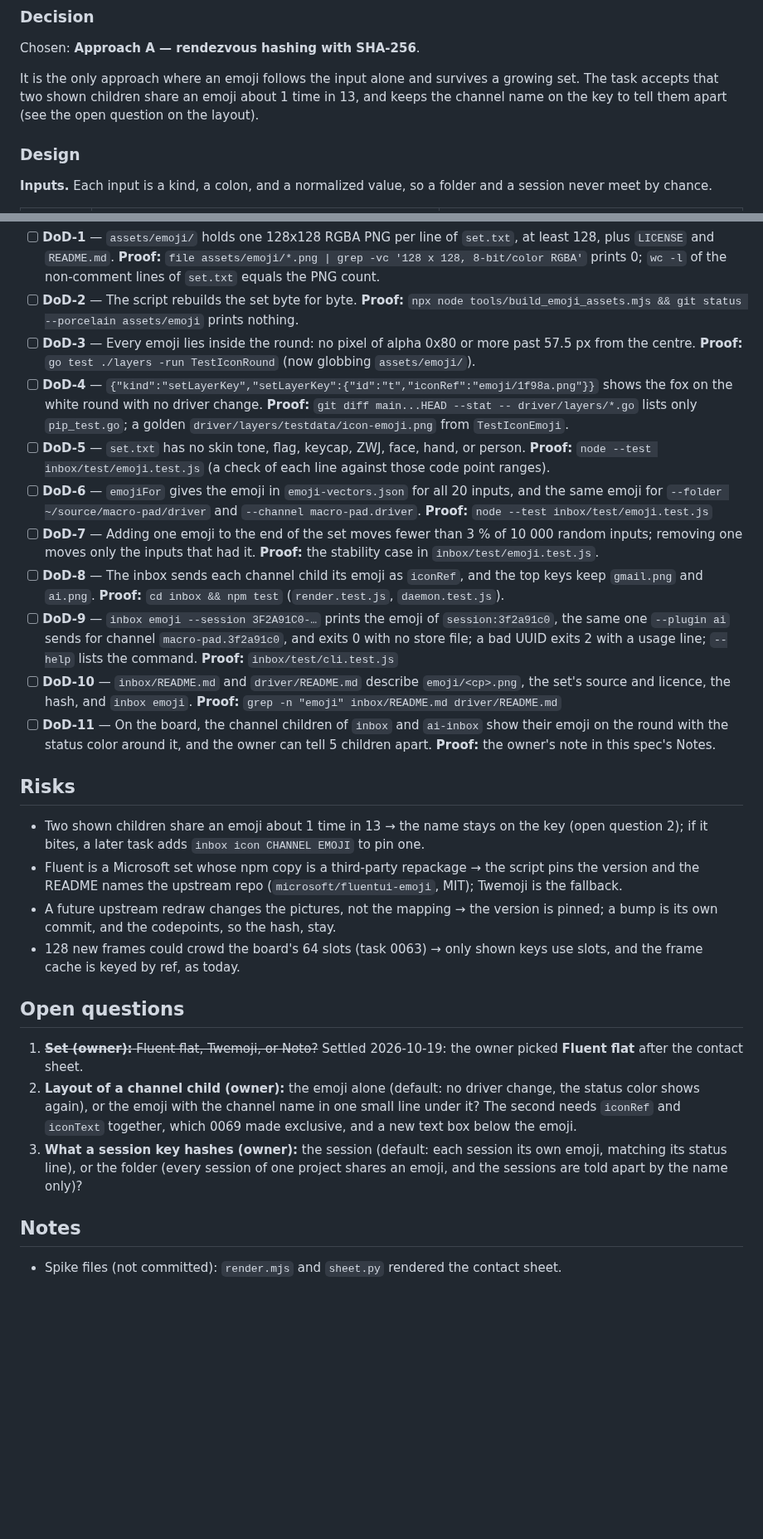
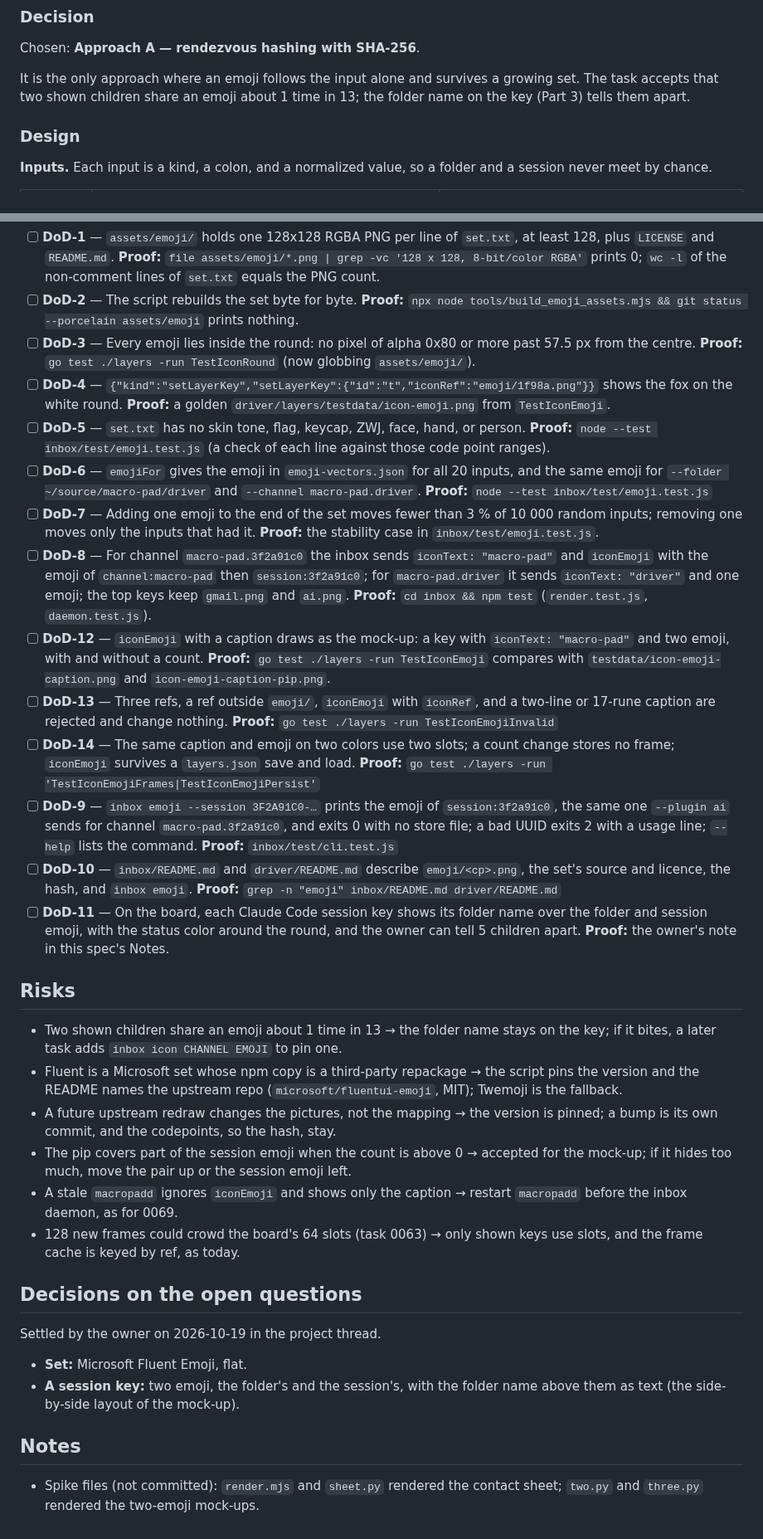
Before and after one commit to kgheacock/macro-pad, a Markdown page: tasks/backlog/0073-emoji-icons-hashed-from-a-folder-or-a-session.md, 2 parts joined by grey strips. Shown at 83% size. Rendered like a GitHub page; blank space fills up the shorter version.

```diff
--- a/tasks/backlog/0073-emoji-icons-hashed-from-a-folder-or-a-session.md
+++ b/tasks/backlog/0073-emoji-icons-hashed-from-a-folder-or-a-session.md
@@ -198,8 +202,7 @@ Chosen: **Approach A — rendezvous hashing with SHA-256**.
 
 It is the only approach where an emoji follows the input alone and survives a
 growing set. The task accepts that two shown children share an emoji about 1 time
-in 13, and keeps the channel name on the key to tell them apart (see the open
-question on the layout).
+in 13; the folder name on the key (Part 3) tells them apart.
 
 ### Design
 
@@ -255,39 +322,43 @@ item names its proof. The task moves to `complete/` only when every box is ticke
 - [ ] **DoD-1** — `assets/emoji/` holds one 128x128 RGBA PNG per line of `set.txt`, at least 128, plus `LICENSE` and `README.md`. **Proof:** `file assets/emoji/*.png | grep -vc '128 x 128, 8-bit/color RGBA'` prints 0; `wc -l` of the non-comment lines of `set.txt` equals the PNG count.
 - [ ] **DoD-2** — The script rebuilds the set byte for byte. **Proof:** `npx node tools/build_emoji_assets.mjs && git status --porcelain assets/emoji` prints nothing.
 - [ ] **DoD-3** — Every emoji lies inside the round: no pixel of alpha 0x80 or more past 57.5 px from the centre. **Proof:** `go test ./layers -run TestIconRound` (now globbing `assets/emoji/`).
-- [ ] **DoD-4** — `{"kind":"setLayerKey","setLayerKey":{"id":"t","iconRef":"emoji/1f98a.png"}}` shows the fox on the white round with no driver change. **Proof:** `git diff main...HEAD --stat -- driver/layers/*.go` lists only `pip_test.go`; a golden `driver/layers/testdata/icon-emoji.png` from `TestIconEmoji`.
+- [ ] **DoD-4** — `{"kind":"setLayerKey","setLayerKey":{"id":"t","iconRef":"emoji/1f98a.png"}}` shows the fox on the white round. **Proof:** a golden `driver/layers/testdata/icon-emoji.png` from `TestIconEmoji`.
 - [ ] **DoD-5** — `set.txt` has no skin tone, flag, keycap, ZWJ, face, hand, or person. **Proof:** `node --test inbox/test/emoji.test.js` (a check of each line against those code point ranges).
 - [ ] **DoD-6** — `emojiFor` gives the emoji in `emoji-vectors.json` for all 20 inputs, and the same emoji for `--folder ~/source/macro-pad/driver` and `--channel macro-pad.driver`. **Proof:** `node --test inbox/test/emoji.test.js`
 - [ ] **DoD-7** — Adding one emoji to the end of the set moves fewer than 3 % of 10 000 random inputs; removing one moves only the inputs that had it. **Proof:** the stability case in `inbox/test/emoji.test.js`.
-- [ ] **DoD-8** — The inbox sends each channel child its emoji as `iconRef`, and the top keys keep `gmail.png` and `ai.png`. **Proof:** `cd inbox && npm test` (`render.test.js`, `daemon.test.js`).
+- [ ] **DoD-8** — For channel `macro-pad.3f2a91c0` the inbox sends `iconText: "macro-pad"` and `iconEmoji` with the emoji of `channel:macro-pad` then `session:3f2a91c0`; for `macro-pad.driver` it sends `iconText: "driver"` and one emoji; the top keys keep `gmail.png` and `ai.png`. **Proof:** `cd inbox && npm test` (`render.test.js`, `daemon.test.js`).
+- [ ] **DoD-12** — `iconEmoji` with a caption draws as the mock-up: a key with `iconText: "macro-pad"` and two emoji, with and without a count. **Proof:** `go test ./layers -run TestIconEmoji` compares with `testdata/icon-emoji-caption.png` and `icon-emoji-caption-pip.png`.
+- [ ] **DoD-13** — Three refs, a ref outside `emoji/`, `iconEmoji` with `iconRef`, and a two-line or 17-rune caption are rejected and change nothing. **Proof:** `go test ./layers -run TestIconEmojiInvalid`
+- [ ] **DoD-14** — The same caption and emoji on two colors use two slots; a count change stores no frame; `iconEmoji` survives a `layers.json` save and load. **Proof:** `go test ./layers -run 'TestIconEmojiFrames|TestIconEmojiPersist'`
 - [ ] **DoD-9** — `inbox emoji --session 3F2A91C0-…` prints the emoji of `session:3f2a91c0`, the same one `--plugin ai` sends for channel `macro-pad.3f2a91c0`, and exits 0 with no store file; a bad UUID exits 2 with a usage line; `--help` lists the command. **Proof:** `inbox/test/cli.test.js`
 - [ ] **DoD-10** — `inbox/README.md` and `driver/README.md` describe `emoji/<cp>.png`, the set's source and licence, the hash, and `inbox emoji`. **Proof:** `grep -n "emoji" inbox/README.md driver/README.md`
-- [ ] **DoD-11** — On the board, the channel children of `inbox` and `ai-inbox` show their emoji on the round with the status color around it, and the owner can tell 5 children apart. **Proof:** the owner's note in this spec's Notes.
+- [ ] **DoD-11** — On the board, each Claude Code session key shows its folder name over the folder and session emoji, with the status color around the round, and the owner can tell 5 children apart. **Proof:** the owner's note in this spec's Notes.
 
 ## Risks
 
-- Two shown children share an emoji about 1 time in 13 → the name stays on the key
-  (open question 2); if it bites, a later task adds `inbox icon CHANNEL EMOJI` to pin one.
+- Two shown children share an emoji about 1 time in 13 → the folder name stays on
+  the key; if it bites, a later task adds `inbox icon CHANNEL EMOJI` to pin one.
 - Fluent is a Microsoft set whose npm copy is a third-party repackage → the script
   pins the version and the README names the upstream repo
   (`microsoft/fluentui-emoji`, MIT); Twemoji is the fallback.
 - A future upstream redraw changes the pictures, not the mapping → the version is
   pinned; a bump is its own commit, and the codepoints, so the hash, stay.
+- The pip covers part of the session emoji when the count is above 0 → accepted
+  for the mock-up; if it hides too much, move the pair up or the session emoji left.
+- A stale `macropadd` ignores `iconEmoji` and shows only the caption → restart
+  `macropadd` before the inbox daemon, as for 0069.
 - 128 new frames could crowd the board's 64 slots (task 0063) → only shown keys
   use slots, and the frame cache is keyed by ref, as today.
 
-## Open questions
+## Decisions on the open questions
 
-1. ~~**Set (owner):** Fluent flat, Twemoji, or Noto?~~ Settled 2026-10-19: the
-   owner picked **Fluent flat** after the contact sheet.
-2. **Layout of a channel child (owner):** the emoji alone (default: no driver
-   change, the status color shows again), or the emoji with the channel name in
-   one small line under it? The second needs `iconRef` and `iconText` together,
-   which 0069 made exclusive, and a new text box below the emoji.
-3. **What a session key hashes (owner):** the session (default: each session its
-   own emoji, matching its status line), or the folder (every session of one
-   project shares an emoji, and the sessions are told apart by the name only)?
+Settled by the owner on 2026-10-19 in the project thread.
+
+- **Set:** Microsoft Fluent Emoji, flat.
+- **A session key:** two emoji, the folder's and the session's, with the folder
+  name above them as text (the side-by-side layout of the mock-up).
 
 ## Notes
 
-- Spike files (not committed): `render.mjs` and `sheet.py` rendered the contact sheet.
+- Spike files (not committed): `render.mjs` and `sheet.py` rendered the contact
+  sheet; `two.py` and `three.py` rendered the two-emoji mock-ups.
```
Also changed, not shown: other parts of tasks/backlog/0073-emoji-icons-hashed-from-a-folder-or-a-session.md (+84 -16 lines).
